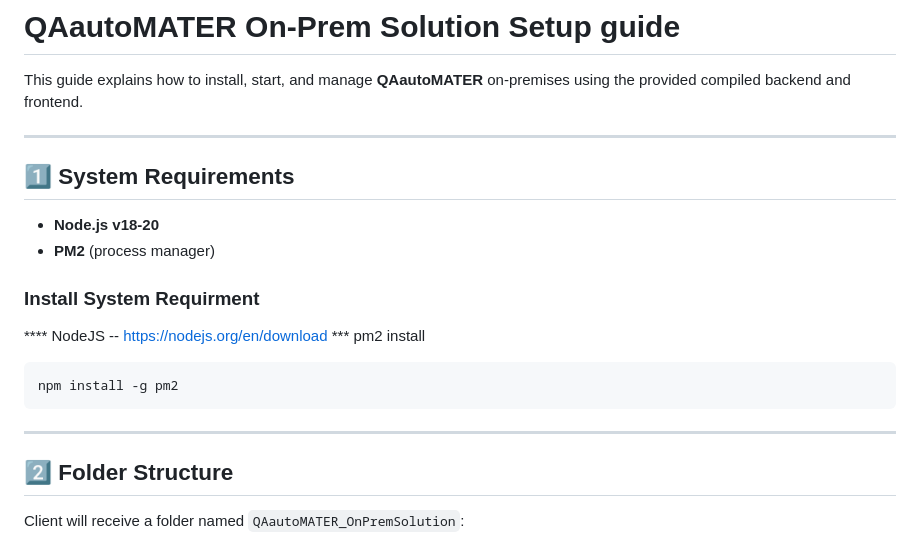
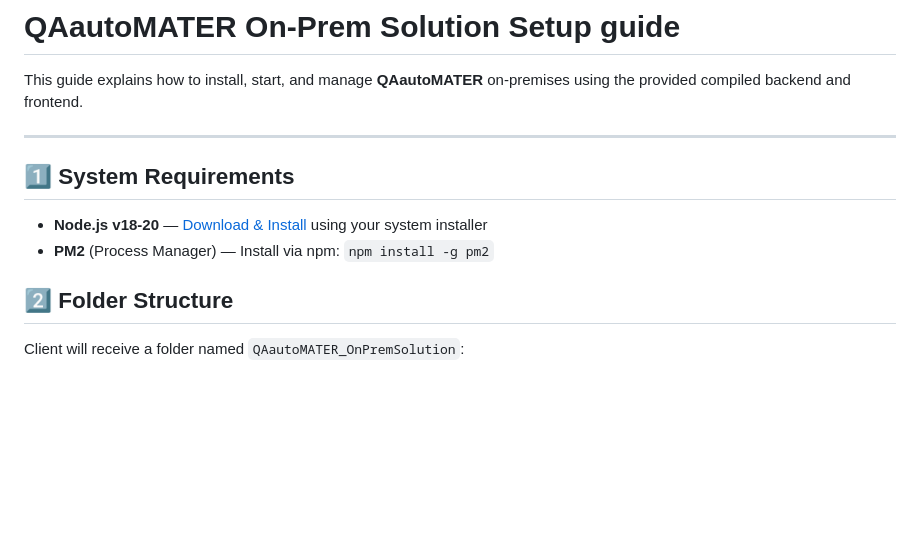
Before and after one commit to PraveshJha/QAautoMATER_NoCodeSolution, a Markdown page: README.md, the part around the change. Rendered like a GitHub page; blank space fills up the shorter version.

````diff
--- a/README.md
+++ b/README.md
@@ -8,20 +8,12 @@ It is built to help teams move away from manual spreadsheets and complex automat
 This guide explains how to install, start, and manage **QAautoMATER** on-premises using the provided compiled backend and frontend.
 
 ---
+
 ## 1️⃣ System Requirements
 
-* **Node.js v18-20**
-* **PM2** (process manager)
+* **Node.js v18-20** — [Download & Install](https://nodejs.org/en/download) using your system installer
+* **PM2** (Process Manager) — Install via npm: `npm install -g pm2`
 
-### Install System Requirment
-
-**** NodeJS -- https://nodejs.org/en/download
-*** pm2 install
-```bash
-npm install -g pm2
-```
-
----
 
 ## 2️⃣ Folder Structure
 
````
